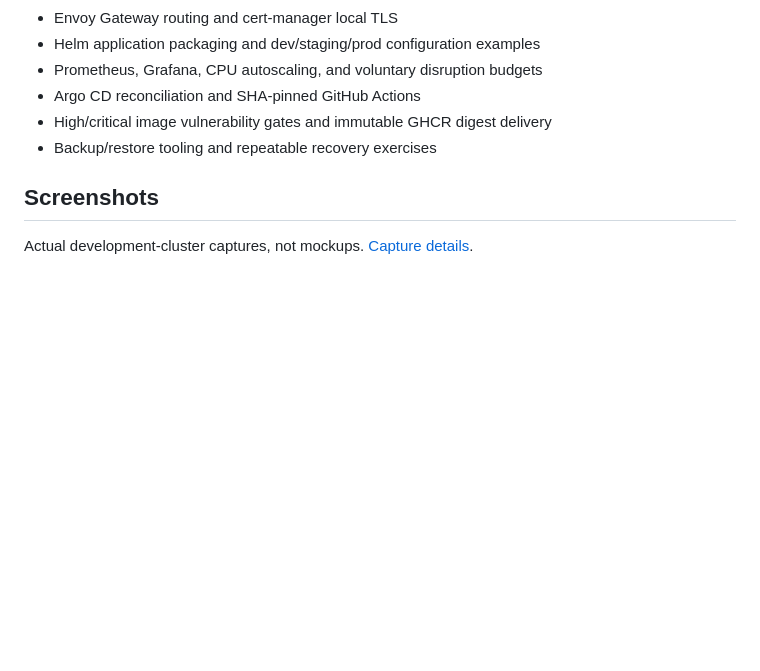
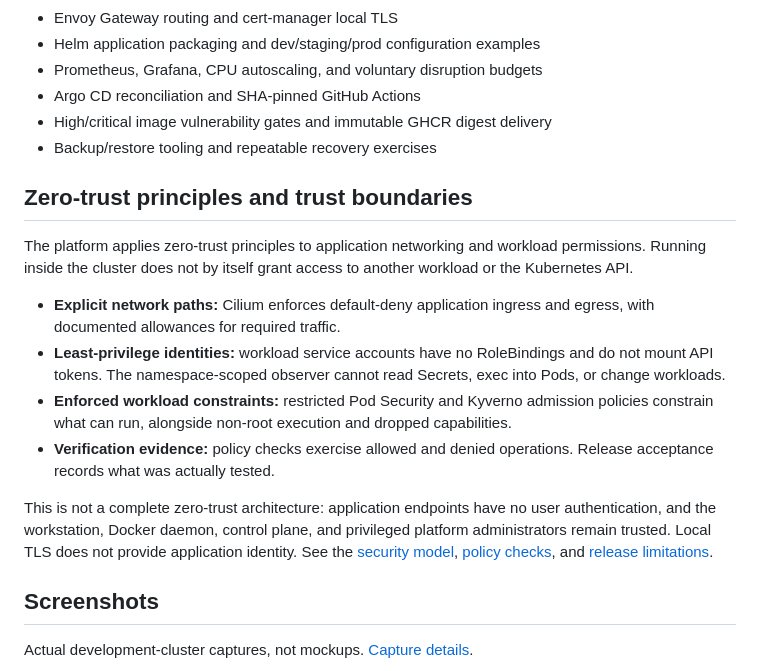
Before and after one commit to chriswayneh/kube-foundry, a Markdown page: README.md, the part around the change. GitHub-like rendering; blank space fills up the shorter version.

Commit message:
docs: clarify zero-trust principles and explicit trust boundaries (#1)

```diff
--- a/README.md
+++ b/README.md
@@ -59,6 +59,17 @@ Open **http://shop.localhost:8080** or **https://shop.localhost:8443** while the
 - High/critical image vulnerability gates and immutable GHCR digest delivery
 - Backup/restore tooling and repeatable recovery exercises
 
+## Zero-trust principles and trust boundaries
+
+The platform applies zero-trust principles to application networking and workload permissions. Running inside the cluster does not by itself grant access to another workload or the Kubernetes API.
+
+- **Explicit network paths:** Cilium enforces default-deny application ingress and egress, with documented allowances for required traffic.
+- **Least-privilege identities:** workload service accounts have no RoleBindings and do not mount API tokens. The namespace-scoped observer cannot read Secrets, exec into Pods, or change workloads.
+- **Enforced workload constraints:** restricted Pod Security and Kyverno admission policies constrain what can run, alongside non-root execution and dropped capabilities.
+- **Verification evidence:** policy checks exercise allowed and denied operations. Release acceptance records what was actually tested.
+
+This is not a complete zero-trust architecture: application endpoints have no user authentication, and the workstation, Docker daemon, control plane, and privileged platform administrators remain trusted. Local TLS does not provide application identity. See the [security model](docs/security.md), [policy checks](policy/README.md), and [release limitations](docs/release.md#release-contract).
+
 ## Screenshots
 
 Actual development-cluster captures, not mockups. [Capture details](docs/release.md#screenshots).
```
